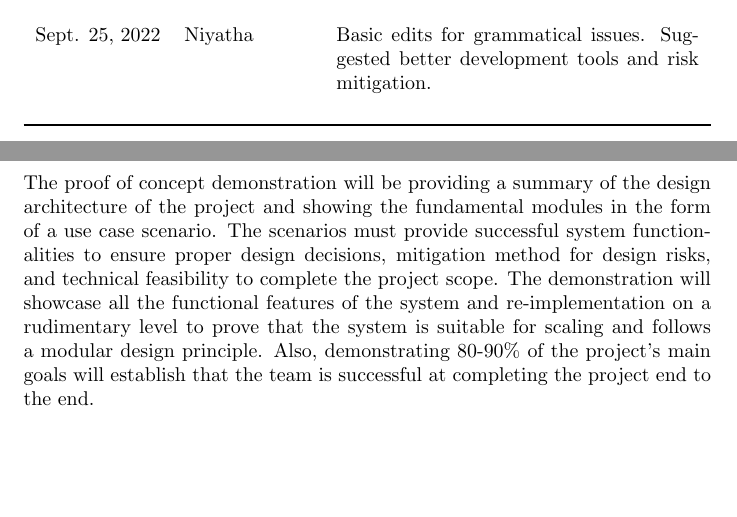
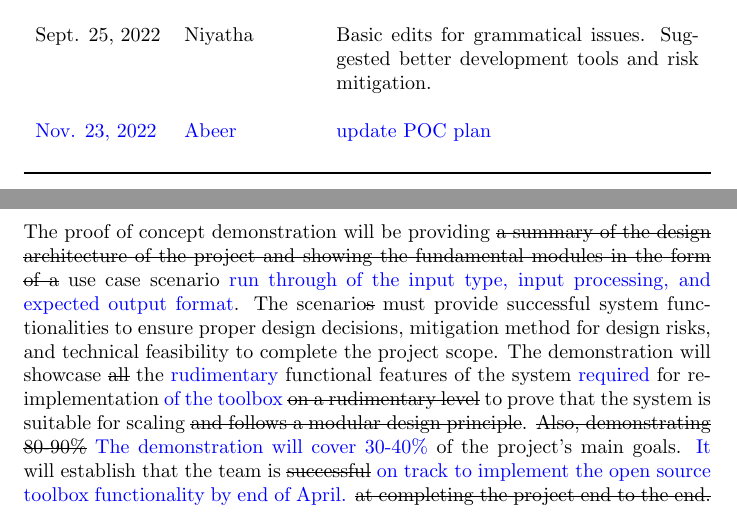
Before and after one commit to NicLobo/Capstone-yoGERT, a LaTeX document (docs/DevelopmentPlan/DevelopmentPlan.tex): two parts of pages 1 and 4 of 6, joined at a grey line, cut so that both start at the same text, the shorter picture padded with empty space. Compiled offline with pdfLaTeX.

Commit message:
Update for POC to include rubric feedback

```diff
--- a/docs/DevelopmentPlan/DevelopmentPlan.tex
+++ b/docs/DevelopmentPlan/DevelopmentPlan.tex
@@ -4,6 +4,10 @@
 \usepackage{tabularx}
 \usepackage{graphicx}
 \usepackage{float}
+
+\usepackage{xcolor}
+\usepackage{ulem}
+
 \title{Development Plan\\\prognam}
 
 \author{Smita Singh, Abeer Alyasiri, Niyatha Rangarajan,\\ Moksha Srinivasan, Nicholas Lobo, Longwei Ye}
@@ -27,6 +31,7 @@ Sept. 21, 2022 & Abeer & Introduction, Team Members Roles, Proof of Concept Demo
 Sept. 21, 2022 & Smita & Worked on Team Meeting Plan, Team Communication Plan, Workflow Plan, Technology, Coding Standard\\\\
 Sept. 25, 2022 & Niyatha & Basic edits for grammatical issues. Suggested better
  development tools and risk mitigation.\\\\
+\textcolor{blue}{Nov. 23, 2022} & \textcolor{blue}{Abeer} & \textcolor{blue}{update POC plan} \\\\
 %... & ... & ...\\
 \bottomrule
 \end{tabularx}
@@ -98,7 +103,7 @@ No, since the project will have all the files available on the git repository as
 Not applicable for the project because no hardware is involved.
 
 \subsection{Proof of Concept Plan}
-The proof of concept demonstration will be providing a summary of the design architecture of the project and showing the fundamental modules in the form of a use case scenario. The scenarios must provide successful system functionalities to ensure proper design decisions, mitigation method for design risks, and technical feasibility to complete the project scope. The demonstration will showcase all the functional features of the system and re-implementation on a rudimentary level to prove that the system is suitable for scaling and follows a modular design principle. Also, demonstrating 80-90\% of the project's main goals will establish that the team is successful at completing the project end to the end.
+The proof of concept demonstration will be providing \sout{a summary of the design architecture of the project and showing the fundamental modules in the form of a} use case scenario \textcolor{blue}{run through of the input type, input processing, and expected output format}. The scenario\sout{s} must provide successful system functionalities to ensure proper design decisions, mitigation method for design risks, and technical feasibility to complete the project scope. The demonstration will showcase \sout{all} the \textcolor{blue}{rudimentary} functional features of the system \textcolor{blue}{required} for re-implementation \textcolor{blue}{of the toolbox} \sout{on a rudimentary level} to prove that the system is suitable for scaling \sout{and follows a modular design principle}. \sout{Also, demonstrating 80-90\%} \textcolor{blue}{The demonstration will cover 30-40\%} of the project's main goals. \textcolor{blue}{It} will establish that the team is \sout{successful} \textcolor{blue}{on track to implement the open source toolbox functionality by end of April.} \sout{at completing the project end to the end.}
 
 %What will you demonstrate during your proof of concept demonstration to convince yourself that you will be able to overcome this risk?
 
```
Also changed, not shown: docs/DevelopmentPlan/DevelopmentPlan.tex (2 more changed lines).
